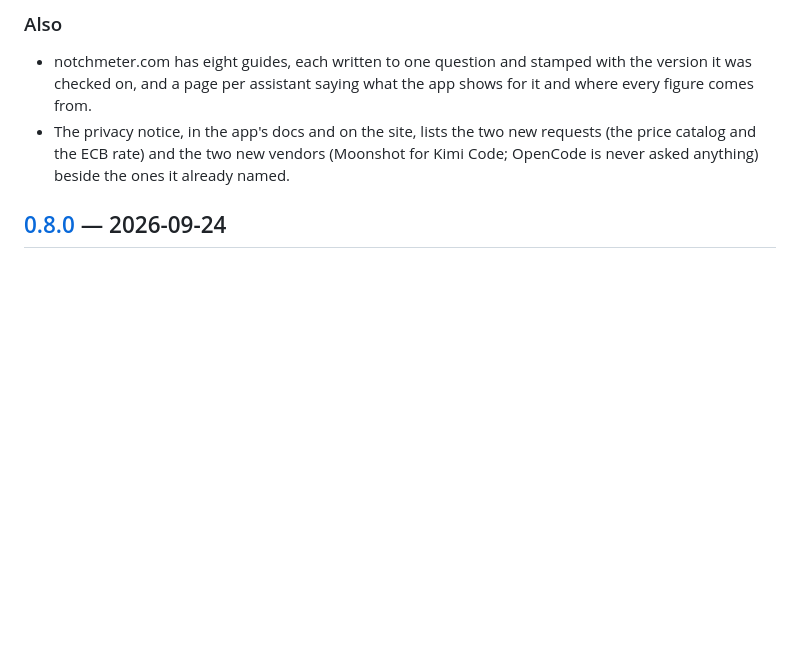
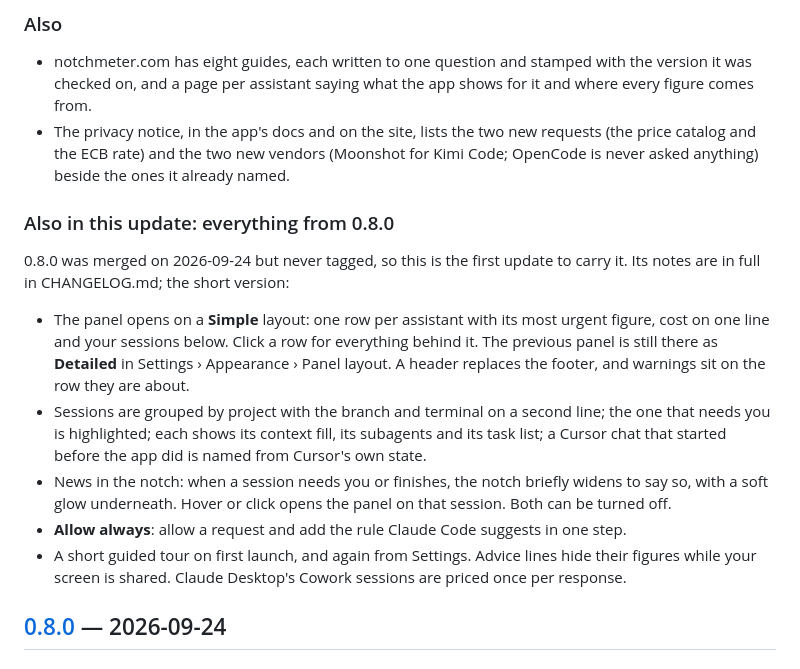
Before and after one commit to Amir-Hackett/notchmeter, a Markdown page: CHANGELOG.md, the part around the change. Rendered like a GitHub page; blank space fills up the shorter version.

```diff
--- a/CHANGELOG.md
+++ b/CHANGELOG.md
@@ -66,6 +66,16 @@ Every released version of Notchmeter, newest first. From 0.7.0 each section is t
 
 - notchmeter.com has eight guides, each written to one question and stamped with the version it was checked on, and a page per assistant saying what the app shows for it and where every figure comes from.
 - The privacy notice, in the app's docs and on the site, lists the two new requests (the price catalog and the ECB rate) and the two new vendors (Moonshot for Kimi Code; OpenCode is never asked anything) beside the ones it already named.
+
+### Also in this update: everything from 0.8.0
+
+0.8.0 was merged on 2026-09-24 but never tagged, so this is the first update to carry it. Its notes are in full in CHANGELOG.md; the short version:
+
+- The panel opens on a **Simple** layout: one row per assistant with its most urgent figure, cost on one line and your sessions below. Click a row for everything behind it. The previous panel is still there as **Detailed** in Settings › Appearance › Panel layout. A header replaces the footer, and warnings sit on the row they are about.
+- Sessions are grouped by project with the branch and terminal on a second line; the one that needs you is highlighted; each shows its context fill, its subagents and its task list; a Cursor chat that started before the app did is named from Cursor's own state.
+- News in the notch: when a session needs you or finishes, the notch briefly widens to say so, with a soft glow underneath. Hover or click opens the panel on that session. Both can be turned off.
+- **Allow always**: allow a request and add the rule Claude Code suggests in one step.
+- A short guided tour on first launch, and again from Settings. Advice lines hide their figures while your screen is shared. Claude Desktop's Cowork sessions are priced once per response.
 
 ## [0.8.0](https://github.com/Amir-Hackett/notchmeter/releases/tag/v0.8.0) — 2026-09-24
 
```
Also changed, not shown: docs/release-notes/0.9.0.md (+10 -0 lines).
